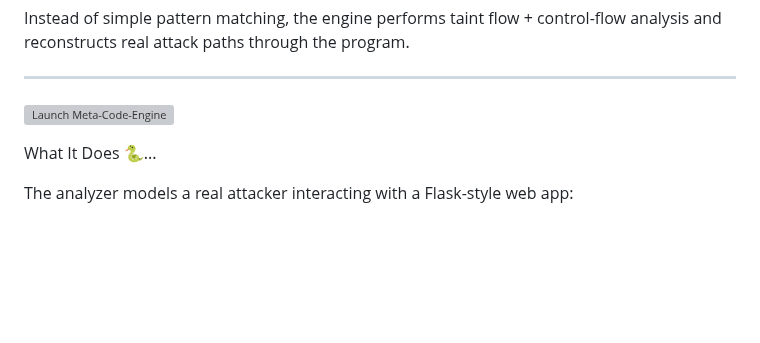
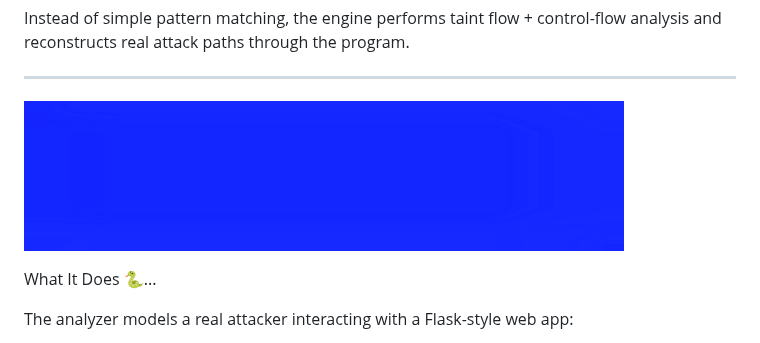
Before and after one commit to KnottNefarious/meta-code-engine, a Markdown page: README.md, the part around the change. GitHub-like rendering; blank space fills up the shorter version; grey boxes are pictures that could not be loaded.

Commit message:
Fix image link in README.md
Updated image link in README to use raw GitHub URL.

```diff
--- a/README.md
+++ b/README.md
@@ -13,7 +13,7 @@ Instead of simple pattern matching, the engine performs taint flow + control-flo
 
 ---
 
-[![Launch Meta-Code-Engine](pictures/assets/ezgif.com-animated-gif-maker.gif)](https://20af8bd1-6406-4c04-8c1a-b8012ca55334-00-17nko5zx65rb3.riker.replit.dev/)
+[![Launch Meta-Code-Engine](https://raw.githubusercontent.com/KnottNefarious/meta-code-engine/d7d2748c6af93b6507e62ed9e1bdde0b3b82549f/pictures/Assets/ezgif.com-animated-gif-maker.gif)](https://20af8bd1-6406-4c04-8c1a-b8012ca55334-00-17nko5zx65rb3.riker.replit.dev/)
 
 What It Does 🐍...
 
```
